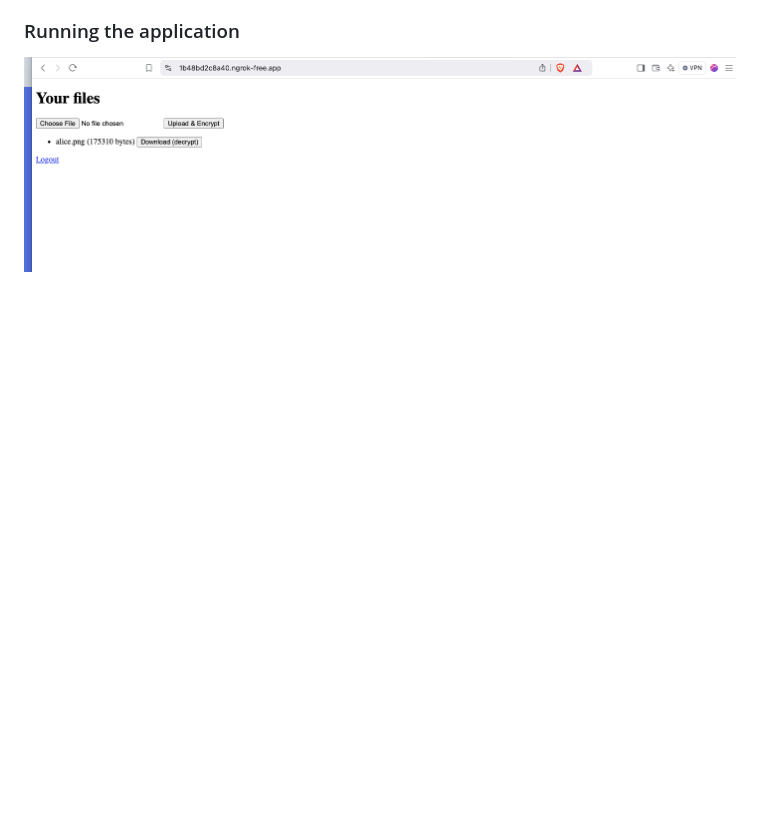
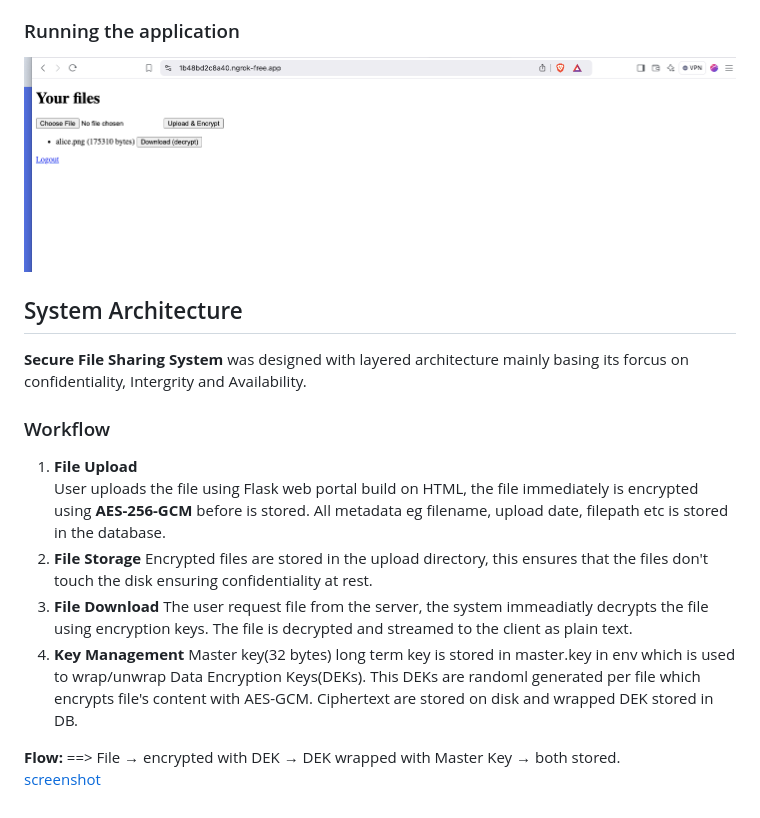
Before and after one commit to Duncan-Maganga/FUTURE_CS_003, a Markdown page: Secure File Sharing System.md, the part around the change. Rendered like a GitHub page; blank space fills up the shorter version.

```diff
--- a/Secure File Sharing System.md
+++ b/Secure File Sharing System.md
@@ -52,3 +52,19 @@ The following files were developed to implement the system
 ### Running the application
 
 ![sreeenshot](images/ui.png)
+
+## System Architecture
+**Secure File Sharing System** was designed with layered architecture mainly basing its forcus on confidentiality, Intergrity and Availability.
+### Workflow
+1. **File Upload**
+User uploads the file using Flask web portal build on HTML, the file immediately is encrypted using **AES-256-GCM** before is stored. All metadata eg filename, upload date, filepath etc is stored in the database.
+2. **File Storage**
+Encrypted files are stored in the upload directory, this ensures that the files don't touch the disk ensuring confidentiality at rest.
+3. **File Download**
+The user request file from the server, the system immeadiatly decrypts the file using encryption keys. The file is decrypted and streamed to the client as plain text.
+4. **Key Management**
+Master key(32 bytes) long term key is stored in master.key in env which is used to wrap/unwrap Data Encryption Keys(DEKs). This DEKs are randoml generated per file which encrypts file's content with AES-GCM. Ciphertext are stored on disk and wrapped DEK stored in DB.
+
+
+**Flow:** ==> File → encrypted with DEK → DEK wrapped with Master Key → both stored.
+[screenshot](images/keys.png)
```
